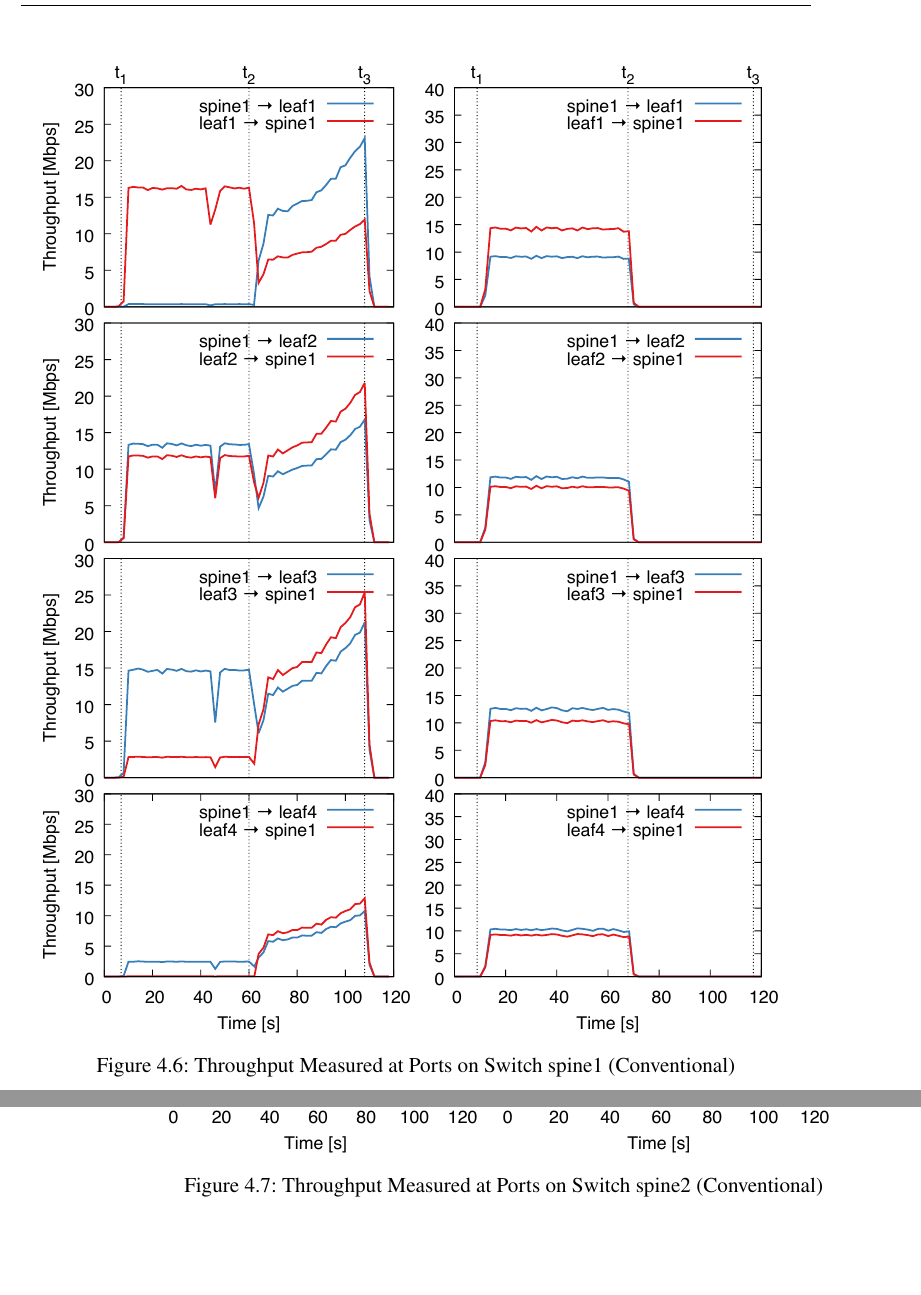
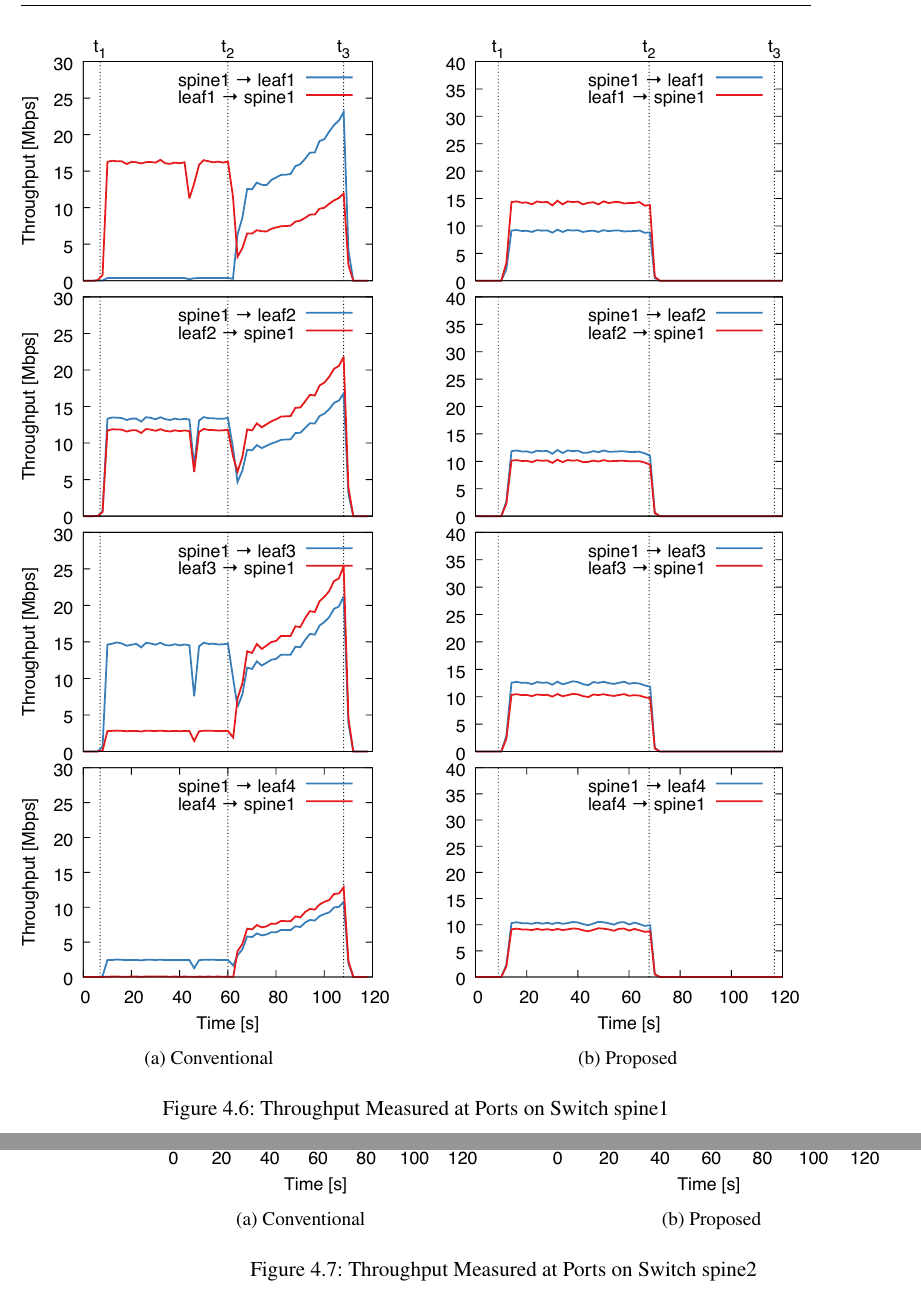
Before and after one commit to keichi/dissertation, a LaTeX thesis (src/main.tex, which reads src/chapter4.tex): two parts of pages 97 and 98 of 121, joined at a grey line, cut so that both start at the same text, the shorter picture padded with empty space. Compiled offline with pdfLaTeX.

Commit message:
図4.6と4.7でカラム間に空白を入れた

```diff
--- a/src/chapter4.tex
+++ b/src/chapter4.tex
@@ -502,6 +502,7 @@ application and the traffic change in the interconnect.
     \begin{subfigure}{.47\linewidth}
         \includegraphics{coll-conv-1-2560}
     \end{subfigure}
+    \hfill
     \begin{subfigure}{.47\linewidth}
         \includegraphics{coll-prop-1-2560}
     \end{subfigure}
@@ -509,6 +510,7 @@ application and the traffic change in the interconnect.
     \begin{subfigure}{.47\linewidth}
         \includegraphics{coll-conv-1-2816}
     \end{subfigure}
+    \hfill
     \begin{subfigure}{.47\linewidth}
         \includegraphics{coll-prop-1-2816}
     \end{subfigure}
@@ -516,18 +518,22 @@ application and the traffic change in the interconnect.
     \begin{subfigure}{.47\linewidth}
         \includegraphics{coll-conv-1-3072}
     \end{subfigure}
+    \hfill
     \begin{subfigure}{.47\linewidth}
         \includegraphics{coll-prop-1-3072}
     \end{subfigure}
 
     \begin{subfigure}{.47\linewidth}
         \includegraphics{coll-conv-1-3328}
+        \caption{Conventional}
     \end{subfigure}
+    \hfill
     \begin{subfigure}{.47\linewidth}
         \includegraphics{coll-prop-1-3328}
+        \caption{Proposed}
     \end{subfigure}
 
-    \caption{Throughput Measured at Ports on Switch spine1 (Conventional)}%
+    \caption{Throughput Measured at Ports on Switch spine1}%
     \label{fig:coll-spine1-conv}
 \end{figure}
 
@@ -553,14 +562,17 @@ application and the traffic change in the interconnect.
         \includegraphics{coll-prop-2-3072}
     \end{subfigure}
 
-    \begin{subfigure}{.45\linewidth}
+    \begin{subfigure}{.48\linewidth}
         \includegraphics{coll-conv-2-3328}
+        \caption{Conventional}
     \end{subfigure}
-    \begin{subfigure}{.45\linewidth}
+    \hfill
+    \begin{subfigure}{.48\linewidth}
         \includegraphics{coll-prop-2-3328}
+        \caption{Proposed}
     \end{subfigure}
 
-    \caption{Throughput Measured at Ports on Switch spine2 (Conventional)}%
+    \caption{Throughput Measured at Ports on Switch spine2}%
     \label{fig:coll-spine2-conv}
 \end{figure}
 
```
Also changed, not shown: img/coll-conv-1-2560.pdf, img/coll-conv-1-2816.pdf, img/coll-conv-1-3072.pdf, img/coll-conv-1-3328.pdf, img/coll-conv-2-2560.pdf, img/coll-conv-2-2816.pdf, img/coll-conv-2-3072.pdf, img/coll-conv-2-3328.pdf, img/coll-prop-1-2560.pdf, img/coll-prop-1-2816.pdf, img/coll-prop-1-3072.pdf, img/coll-prop-1-3328.pdf, img/coll-prop-2-2560.pdf, img/coll-prop-2-2816.pdf, 3 more files, 2 other files.
